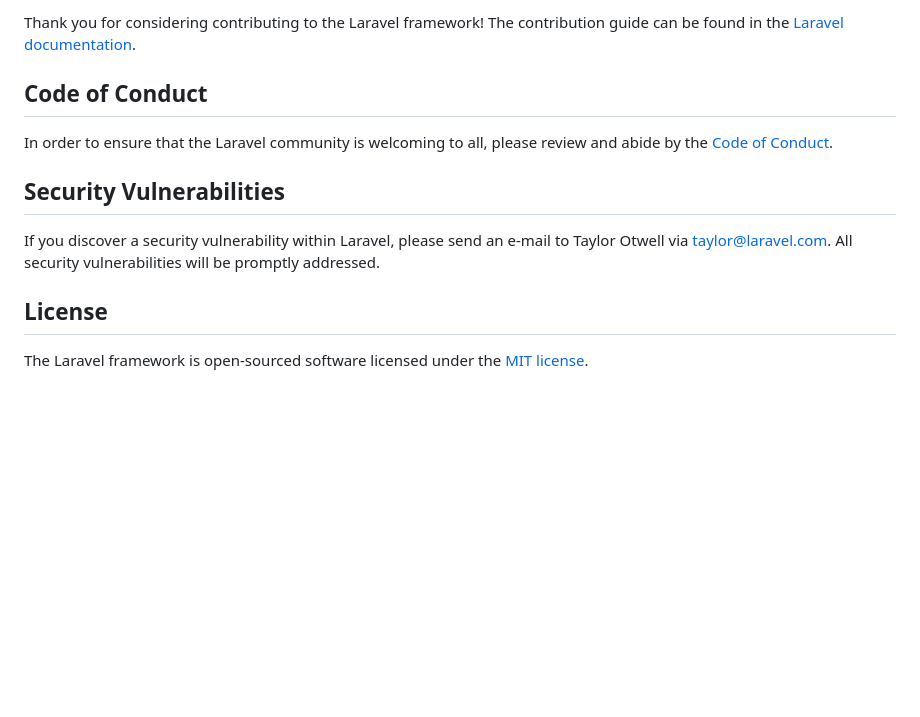
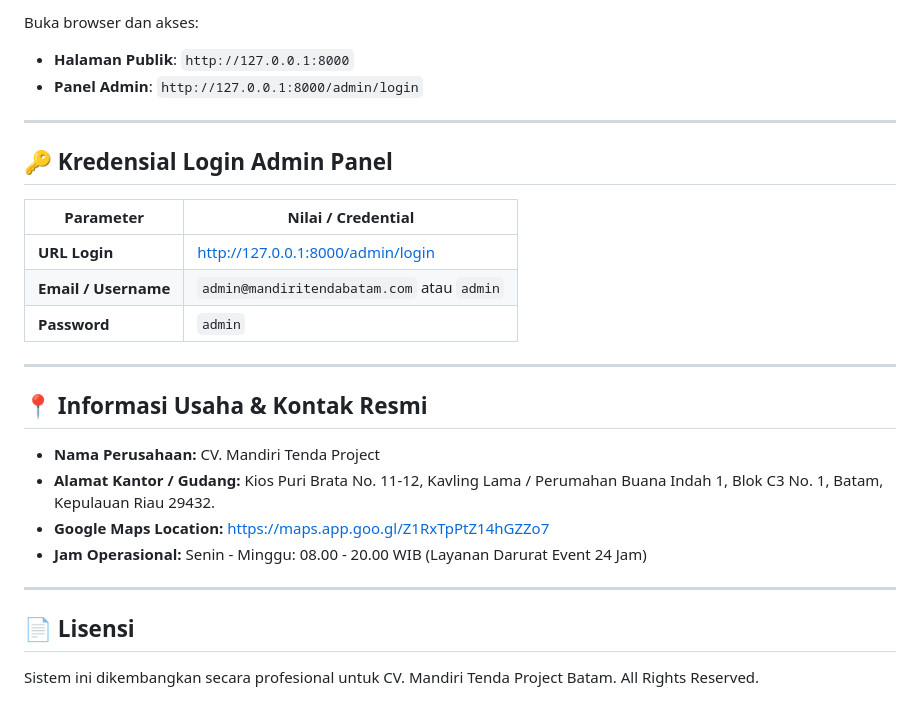
Before and after one commit to razky2024/mandiritendabatam, a Markdown page: README.md, the part around one of its changes. Drawn GitHub-style; blank space fills up the shorter version.

```diff
--- a/README.md
+++ b/README.md
@@ -45,14 +95,28 @@ Boost provides your agent 15+ tools and skills that help agents build Laravel ap
 
-Thank you for considering contributing to the Laravel framework! The contribution guide can be found in the [Laravel documentation](https://laravel.com/docs/contributions).
+Buka browser dan akses:
+* **Halaman Publik**: `http://127.0.0.1:8000`
+* **Panel Admin**: `http://127.0.0.1:8000/admin/login`
 
-## Code of Conduct
+---
 
-In order to ensure that the Laravel community is welcoming to all, please review and abide by the [Code of Conduct](https://laravel.com/docs/contributions#code-of-conduct).
+## 🔑 Kredensial Login Admin Panel
 
-## Security Vulnerabilities
+| Parameter | Nilai / Credential |
+|---|---|
+| **URL Login** | [http://127.0.0.1:8000/admin/login](http://127.0.0.1:8000/admin/login) |
+| **Email / Username** | `admin@mandiritendabatam.com` atau `admin` |
+| **Password** | `admin` |
 
-If you discover a security vulnerability within Laravel, please send an e-mail to Taylor Otwell via [taylor@laravel.com](mailto:taylor@laravel.com). All security vulnerabilities will be promptly addressed.
+---
 
-## License
+## 📍 Informasi Usaha & Kontak Resmi
 
-The Laravel framework is open-sourced software licensed under the [MIT license](https://opensource.org/licenses/MIT).
+* **Nama Perusahaan:** CV. Mandiri Tenda Project
+* **Alamat Kantor / Gudang:** Kios Puri Brata No. 11-12, Kavling Lama / Perumahan Buana Indah 1, Blok C3 No. 1, Batam, Kepulauan Riau 29432.
+* **Google Maps Location:** [https://maps.app.goo.gl/Z1RxTpPtZ14hGZZo7](https://maps.app.goo.gl/Z1RxTpPtZ14hGZZo7)
+* **Jam Operasional:** Senin - Minggu: 08.00 - 20.00 WIB (Layanan Darurat Event 24 Jam)
+
+---
+
+## 📄 Lisensi
+Sistem ini dikembangkan secara profesional untuk CV. Mandiri Tenda Project Batam. All Rights Reserved.
```
Also changed, not shown: other parts of README.md (+77 -27 lines).
